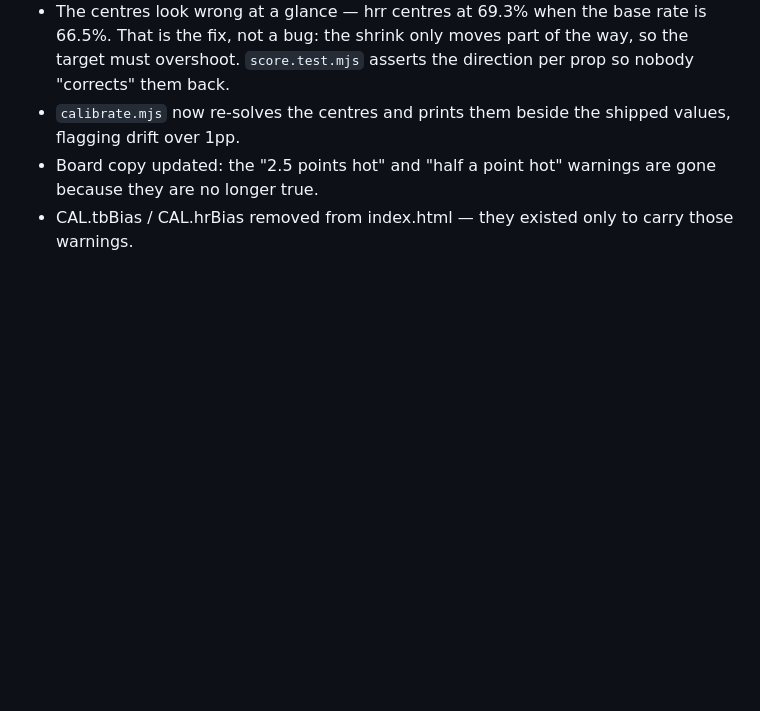
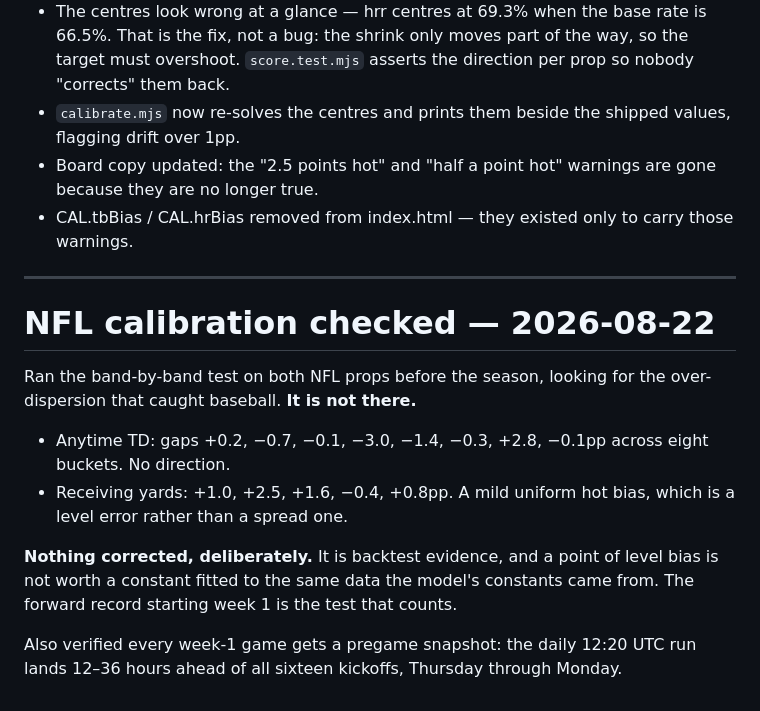
Before and after one commit to dstray412/bethouse, a Markdown page: handoff.md, the part around the change. Rendered like a GitHub page; blank space fills up the shorter version.

```diff
--- a/handoff.md
+++ b/handoff.md
@@ -459,3 +459,23 @@ a point.
   gone because they are no longer true.
 - CAL.tbBias / CAL.hrBias removed from index.html — they existed only to carry
   those warnings.
+
+---
+
+# NFL calibration checked — 2026-08-22
+
+Ran the band-by-band test on both NFL props before the season, looking for the
+over-dispersion that caught baseball. **It is not there.**
+
+- Anytime TD: gaps +0.2, −0.7, −0.1, −3.0, −1.4, −0.3, +2.8, −0.1pp across
+  eight buckets. No direction.
+- Receiving yards: +1.0, +2.5, +1.6, −0.4, +0.8pp. A mild uniform hot bias,
+  which is a level error rather than a spread one.
+
+**Nothing corrected, deliberately.** It is backtest evidence, and a point of
+level bias is not worth a constant fitted to the same data the model's
+constants came from. The forward record starting week 1 is the test that
+counts.
+
+Also verified every week-1 game gets a pregame snapshot: the daily 12:20 UTC
+run lands 12–36 hours ahead of all sixteen kickoffs, Thursday through Monday.
```
Also changed, not shown: README.md (+29 -0 lines).
